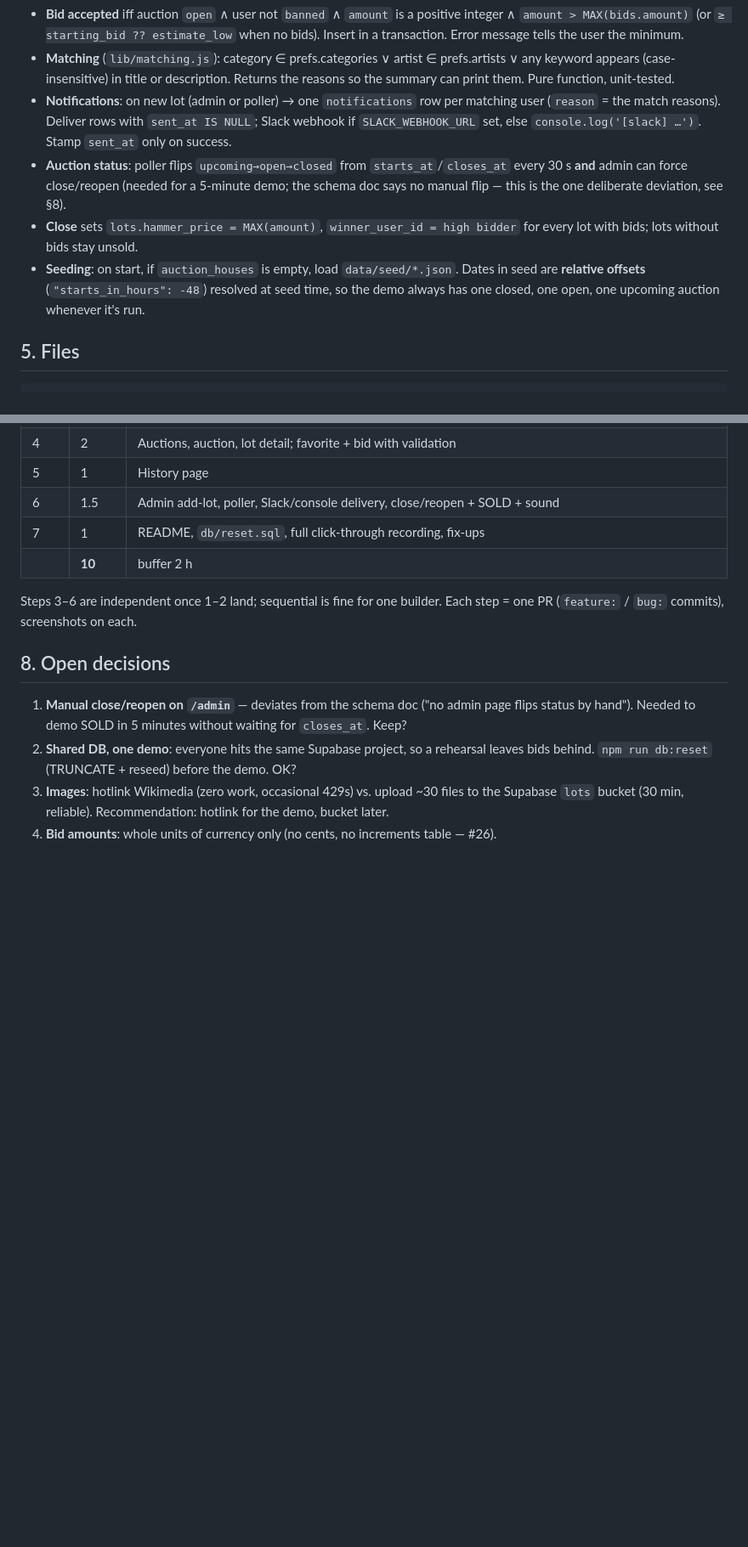
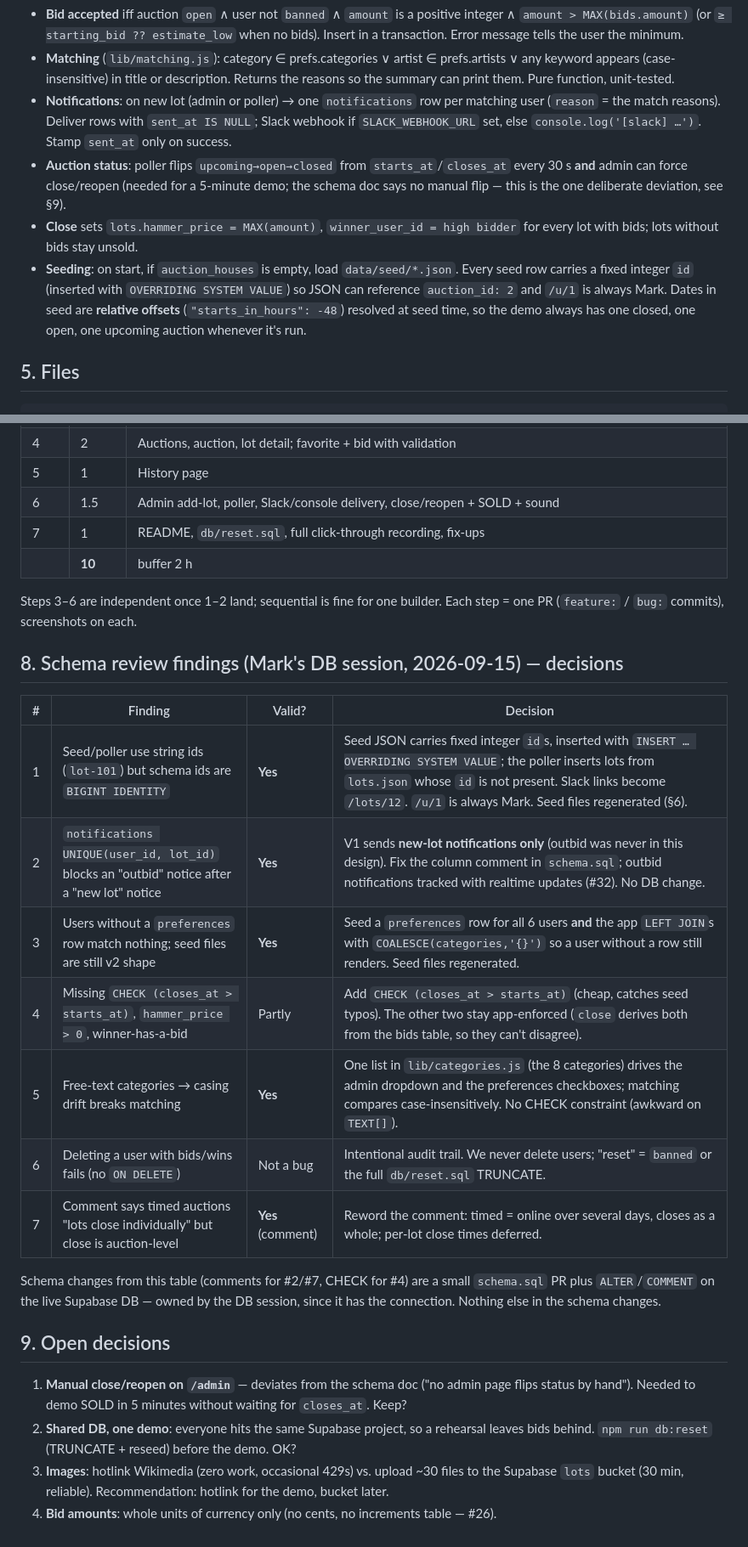
Before and after one commit to COG-GTM/realdreamteam, a Markdown page: docs/auction-app-build-design.md, 2 parts joined by grey strips. Shown at 85% size. GitHub-like rendering; blank space fills up the shorter version.

Commit message:
feature: fold schema review decisions into build design
Co-Authored-By: Mark Porter <mark@marklovestech.com>

```diff
--- a/docs/auction-app-build-design.md
+++ b/docs/auction-app-build-design.md
@@ -62,11 +62,12 @@ absentee bids, realtime push (refresh the page).
   `SLACK_WEBHOOK_URL` set, else `console.log('[slack] …')`. Stamp `sent_at` only on success.
 - **Auction status**: poller flips `upcoming→open→closed` from `starts_at`/`closes_at` every
   30 s **and** admin can force close/reopen (needed for a 5-minute demo; the schema doc says
-  no manual flip — this is the one deliberate deviation, see §8).
+  no manual flip — this is the one deliberate deviation, see §9).
 - **Close** sets `lots.hammer_price = MAX(amount)`, `winner_user_id = high bidder` for every
   lot with bids; lots without bids stay unsold.
-- **Seeding**: on start, if `auction_houses` is empty, load `data/seed/*.json`. Dates in seed
-  are **relative offsets** (`"starts_in_hours": -48`) resolved at seed time, so the demo always
+- **Seeding**: on start, if `auction_houses` is empty, load `data/seed/*.json`. Every seed row
+  carries a fixed integer `id` (inserted with `OVERRIDING SYSTEM VALUE`) so JSON can reference
+  `auction_id: 2` and `/u/1` is always Mark. Dates in seed are **relative offsets** (`"starts_in_hours": -48`) resolved at seed time, so the demo always
   has one closed, one open, one upcoming auction whenever it's run.
 
 ## 5. Files
@@ -152,7 +156,23 @@ tomorrow, or is the console fallback fine?
 Steps 3–6 are independent once 1–2 land; sequential is fine for one builder. Each step = one PR
 (`feature:` / `bug:` commits), screenshots on each.
 
-## 8. Open decisions
+## 8. Schema review findings (Mark's DB session, 2026-09-15) — decisions
+
+| # | Finding | Valid? | Decision |
+|---|---|---|---|
+| 1 | Seed/poller use string ids (`lot-101`) but schema ids are `BIGINT IDENTITY` | **Yes** | Seed JSON carries fixed integer `id`s, inserted with `INSERT … OVERRIDING SYSTEM VALUE`; the poller inserts lots from `lots.json` whose `id` is not present. Slack links become `/lots/12`. `/u/1` is always Mark. Seed files regenerated (§6). |
+| 2 | `notifications UNIQUE(user_id, lot_id)` blocks an "outbid" notice after a "new lot" notice | **Yes** | V1 sends **new-lot notifications only** (outbid was never in this design). Fix the column comment in `schema.sql`; outbid notifications tracked with realtime updates (#32). No DB change. |
+| 3 | Users without a `preferences` row match nothing; seed files are still v2 shape | **Yes** | Seed a `preferences` row for all 6 users **and** the app `LEFT JOIN`s with `COALESCE(categories,'{}')` so a user without a row still renders. Seed files regenerated. |
+| 4 | Missing `CHECK (closes_at > starts_at)`, `hammer_price > 0`, winner-has-a-bid | Partly | Add `CHECK (closes_at > starts_at)` (cheap, catches seed typos). The other two stay app-enforced (`close` derives both from the bids table, so they can't disagree). |
+| 5 | Free-text categories → casing drift breaks matching | **Yes** | One list in `lib/categories.js` (the 8 categories) drives the admin dropdown and the preferences checkboxes; matching compares case-insensitively. No CHECK constraint (awkward on `TEXT[]`). |
+| 6 | Deleting a user with bids/wins fails (no `ON DELETE`) | Not a bug | Intentional audit trail. We never delete users; "reset" = `banned` or the full `db/reset.sql` TRUNCATE. |
+| 7 | Comment says timed auctions "lots close individually" but close is auction-level | **Yes** (comment) | Reword the comment: timed = online over several days, closes as a whole; per-lot close times deferred. |
+
+Schema changes from this table (comments for #2/#7, CHECK for #4) are a small `schema.sql` PR
+plus `ALTER`/`COMMENT` on the live Supabase DB — owned by the DB session, since it has the
+connection. Nothing else in the schema changes.
+
+## 9. Open decisions
 
 1. **Manual close/reopen on `/admin`** — deviates from the schema doc ("no admin page flips
    status by hand"). Needed to demo SOLD in 5 minutes without waiting for `closes_at`. Keep?
```
Also changed, not shown: other parts of docs/auction-app-build-design.md (+3 -0 lines).
